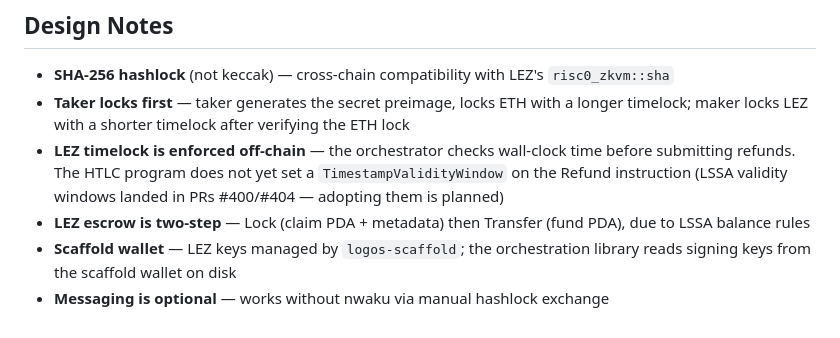
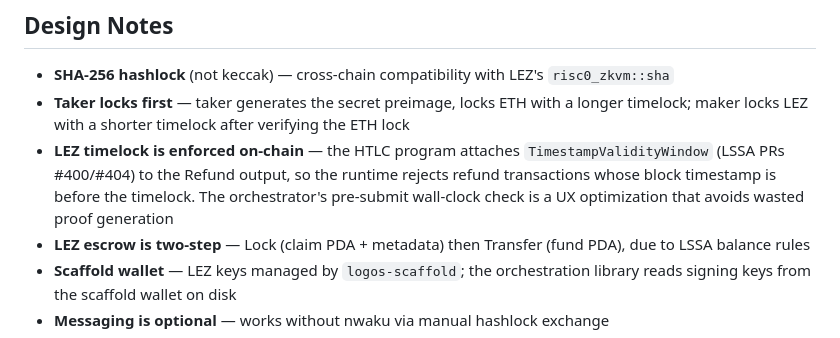
Before and after one commit to logos-co/eth-lez-atomic-swaps, a Markdown page: README.md, the part around the change. GitHub-like rendering.

Commit message:
docs: note LEZ timelock is on-chain

```diff
--- a/README.md
+++ b/README.md
@@ -196,7 +196,7 @@ swap-cli demo                           # run full swap headlessly (maker + take
 
 - **SHA-256 hashlock** (not keccak) — cross-chain compatibility with LEZ's `risc0_zkvm::sha`
 - **Taker locks first** — taker generates the secret preimage, locks ETH with a longer timelock; maker locks LEZ with a shorter timelock after verifying the ETH lock
-- **LEZ timelock is enforced off-chain** — the orchestrator checks wall-clock time before submitting refunds. The HTLC program does not yet set a `TimestampValidityWindow` on the Refund instruction (LSSA validity windows landed in PRs #400/#404 — adopting them is planned)
+- **LEZ timelock is enforced on-chain** — the HTLC program attaches `TimestampValidityWindow` (LSSA PRs #400/#404) to the Refund output, so the runtime rejects refund transactions whose block timestamp is before the timelock. The orchestrator's pre-submit wall-clock check is a UX optimization that avoids wasted proof generation
 - **LEZ escrow is two-step** — Lock (claim PDA + metadata) then Transfer (fund PDA), due to LSSA balance rules
 - **Scaffold wallet** — LEZ keys managed by `logos-scaffold`; the orchestration library reads signing keys from the scaffold wallet on disk
 - **Messaging is optional** — works without nwaku via manual hashlock exchange
```
